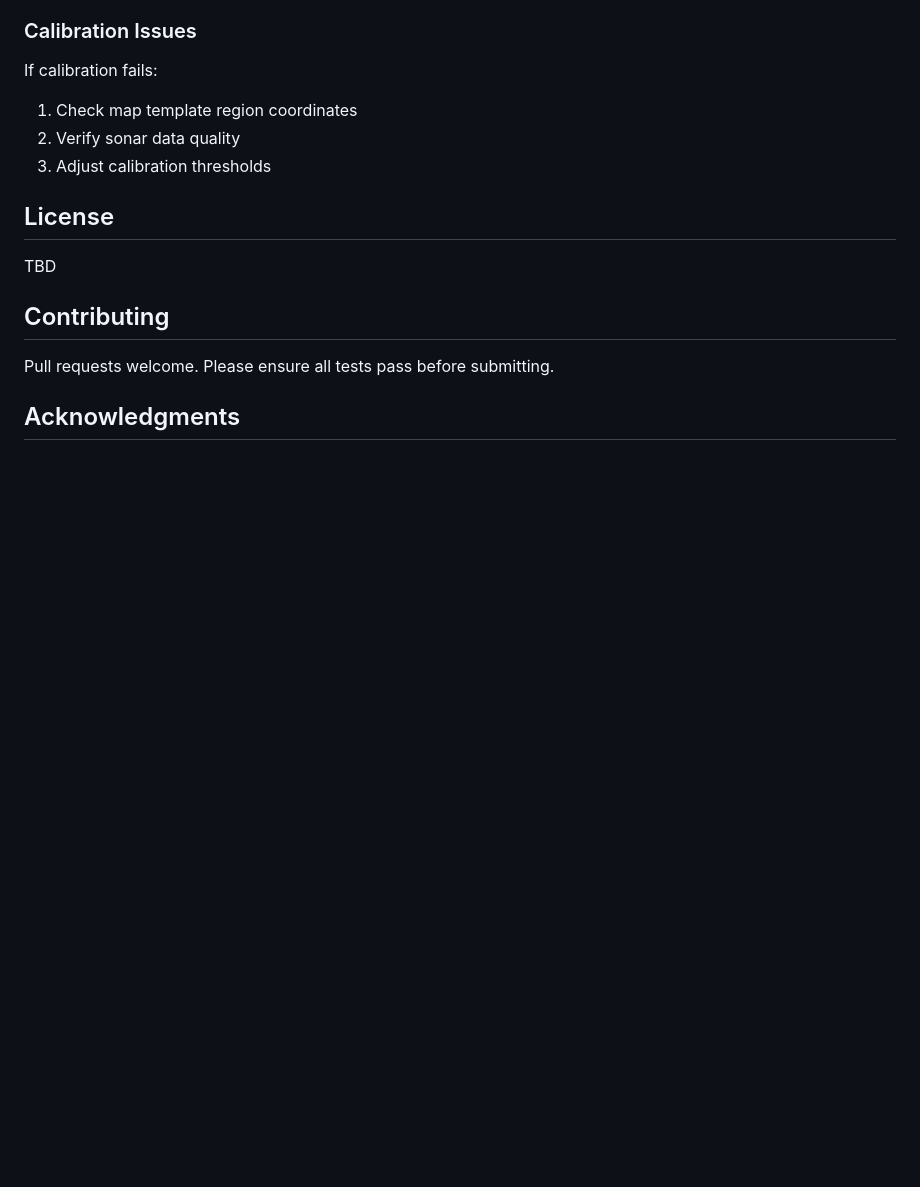
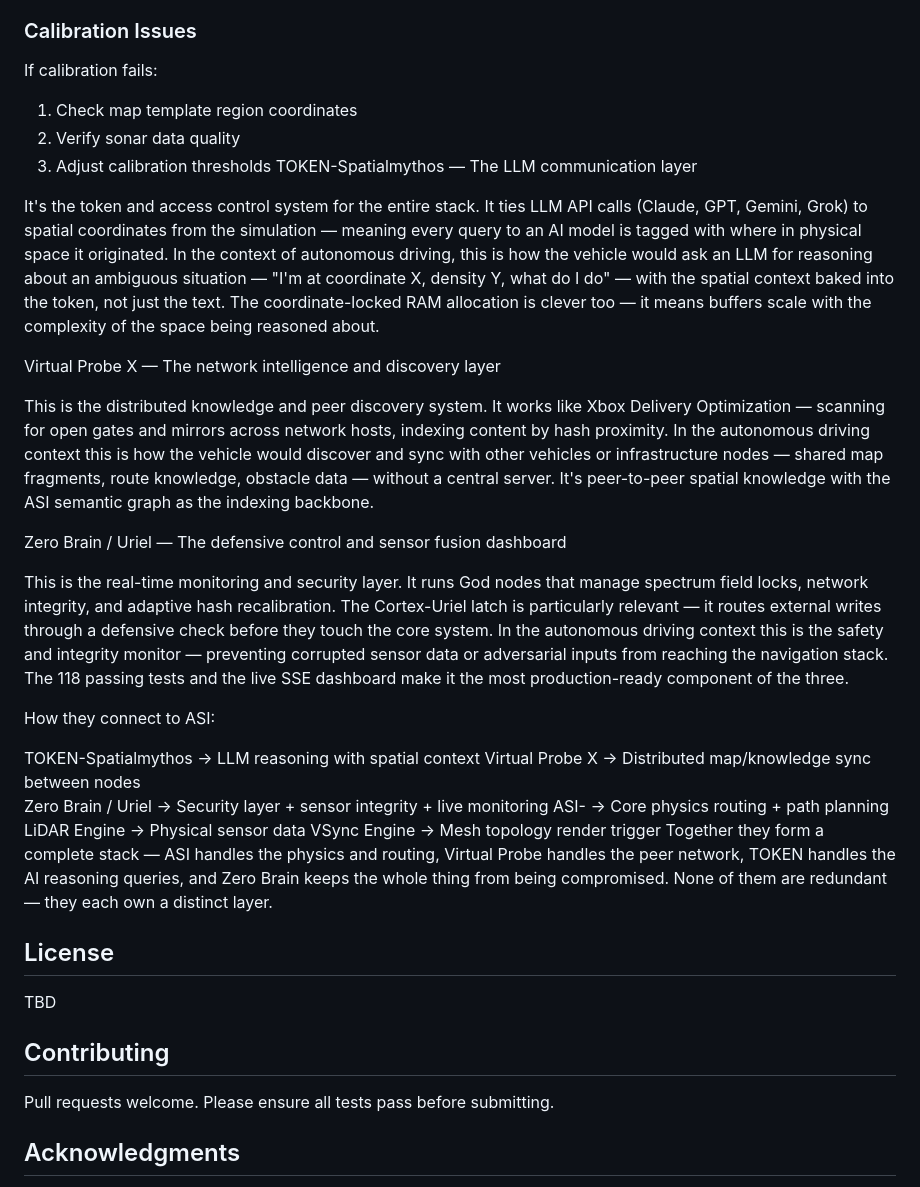
Before and after one commit to JlovesYouGit/X---DRIVETAR, a Markdown page: README.md, the part around the change. GitHub-like rendering; blank space fills up the shorter version.

Commit message:
Enhance README with component descriptions for ASI stack
Added detailed descriptions of TOKEN-Spatialmythos, Virtual Probe X, and Zero Brain / Uriel components, explaining their roles in the autonomous driving stack.

```diff
--- a/README.md
+++ b/README.md
@@ -358,7 +358,27 @@ If calibration fails:
 1. Check map template region coordinates
 2. Verify sonar data quality
 3. Adjust calibration thresholds
+TOKEN-Spatialmythos — The LLM communication layer
 
+It's the token and access control system for the entire stack. It ties LLM API calls (Claude, GPT, Gemini, Grok) to spatial coordinates from the simulation — meaning every query to an AI model is tagged with where in physical space it originated. In the context of autonomous driving, this is how the vehicle would ask an LLM for reasoning about an ambiguous situation — "I'm at coordinate X, density Y, what do I do" — with the spatial context baked into the token, not just the text. The coordinate-locked RAM allocation is clever too — it means buffers scale with the complexity of the space being reasoned about.
+
+Virtual Probe X — The network intelligence and discovery layer
+
+This is the distributed knowledge and peer discovery system. It works like Xbox Delivery Optimization — scanning for open gates and mirrors across network hosts, indexing content by hash proximity. In the autonomous driving context this is how the vehicle would discover and sync with other vehicles or infrastructure nodes — shared map fragments, route knowledge, obstacle data — without a central server. It's peer-to-peer spatial knowledge with the ASI semantic graph as the indexing backbone.
+
+Zero Brain / Uriel — The defensive control and sensor fusion dashboard
+
+This is the real-time monitoring and security layer. It runs God nodes that manage spectrum field locks, network integrity, and adaptive hash recalibration. The Cortex-Uriel latch is particularly relevant — it routes external writes through a defensive check before they touch the core system. In the autonomous driving context this is the safety and integrity monitor — preventing corrupted sensor data or adversarial inputs from reaching the navigation stack. The 118 passing tests and the live SSE dashboard make it the most production-ready component of the three.
+
+How they connect to ASI:
+
+TOKEN-Spatialmythos  →  LLM reasoning with spatial context
+Virtual Probe X      →  Distributed map/knowledge sync between nodes
+Zero Brain / Uriel   →  Security layer + sensor integrity + live monitoring
+ASI-                 →  Core physics routing + path planning
+LiDAR Engine         →  Physical sensor data
+VSync Engine         →  Mesh topology render trigger
+Together they form a complete stack — ASI handles the physics and routing, Virtual Probe handles the peer network, TOKEN handles the AI reasoning queries, and Zero Brain keeps the whole thing from being compromised. None of them are redundant — they each own a distinct layer.
 ## License
 
 TBD
```
